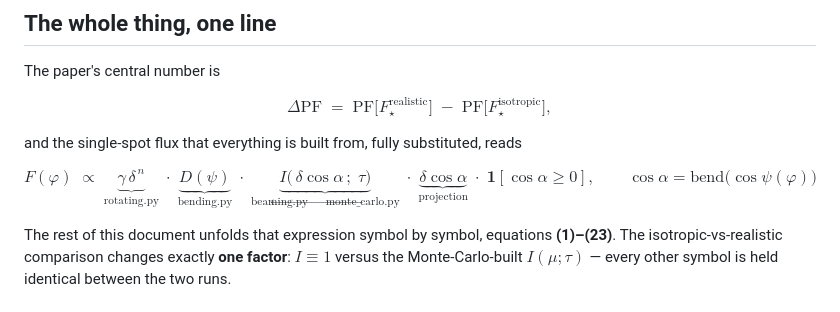
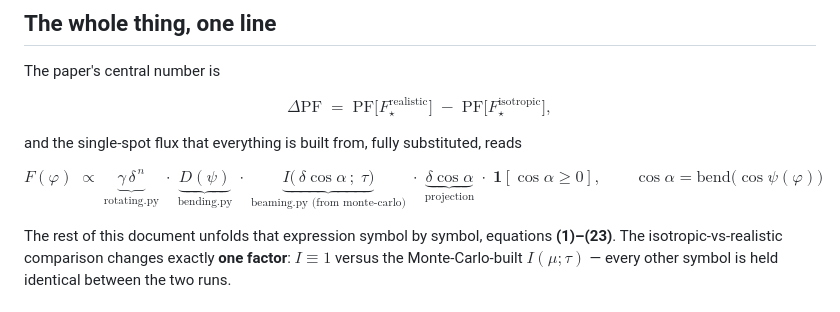
Before and after one commit to Ameya-bit/mc-radiative-transfer, a Markdown page: docs/paper/pipeline-physics.md, the part around the change. Drawn GitHub-style.

Commit message:
docs: drop underscore from overview-equation label (GitHub math text mode)

```diff
--- a/docs/paper/pipeline-physics.md
+++ b/docs/paper/pipeline-physics.md
@@ -20,7 +20,7 @@ $$\Delta \mathrm{PF} \;=\; \mathrm{PF}\big[F_\star^{\text{realistic}}\big] \;-\;
 
 and the single-spot flux that everything is built from, fully substituted, reads
 
-$$F(\varphi)\;\propto\;\underbrace{\gamma\,\delta^{\,n}}_{\text{rotating.py}}\;\cdot\;\underbrace{D(\psi)}_{\text{bending.py}}\;\cdot\;\underbrace{I\big(\,\delta\cos\alpha\,;\;\tau\big)}_{\text{beaming.py}\;\leftarrow\;\text{monte\_carlo.py}}\;\cdot\;\underbrace{\delta\cos\alpha}_{\text{projection}}\;\cdot\;\mathbf{1}\!\left[\cos\alpha\ge 0\right],\qquad \cos\alpha=\mathrm{bend}\!\big(\cos\psi(\varphi)\big)$$
+$$F(\varphi)\;\propto\;\underbrace{\gamma\,\delta^{\,n}}_{\text{rotating.py}}\;\cdot\;\underbrace{D(\psi)}_{\text{bending.py}}\;\cdot\;\underbrace{I\big(\,\delta\cos\alpha\,;\;\tau\big)}_{\text{beaming.py (from monte-carlo)}}\;\cdot\;\underbrace{\delta\cos\alpha}_{\text{projection}}\;\cdot\;\mathbf{1}\!\left[\cos\alpha\ge 0\right],\qquad \cos\alpha=\mathrm{bend}\!\big(\cos\psi(\varphi)\big)$$
 
 The rest of this document unfolds that expression symbol by symbol, equations
 **(1)–(23)**. The isotropic-vs-realistic comparison changes exactly **one
```
